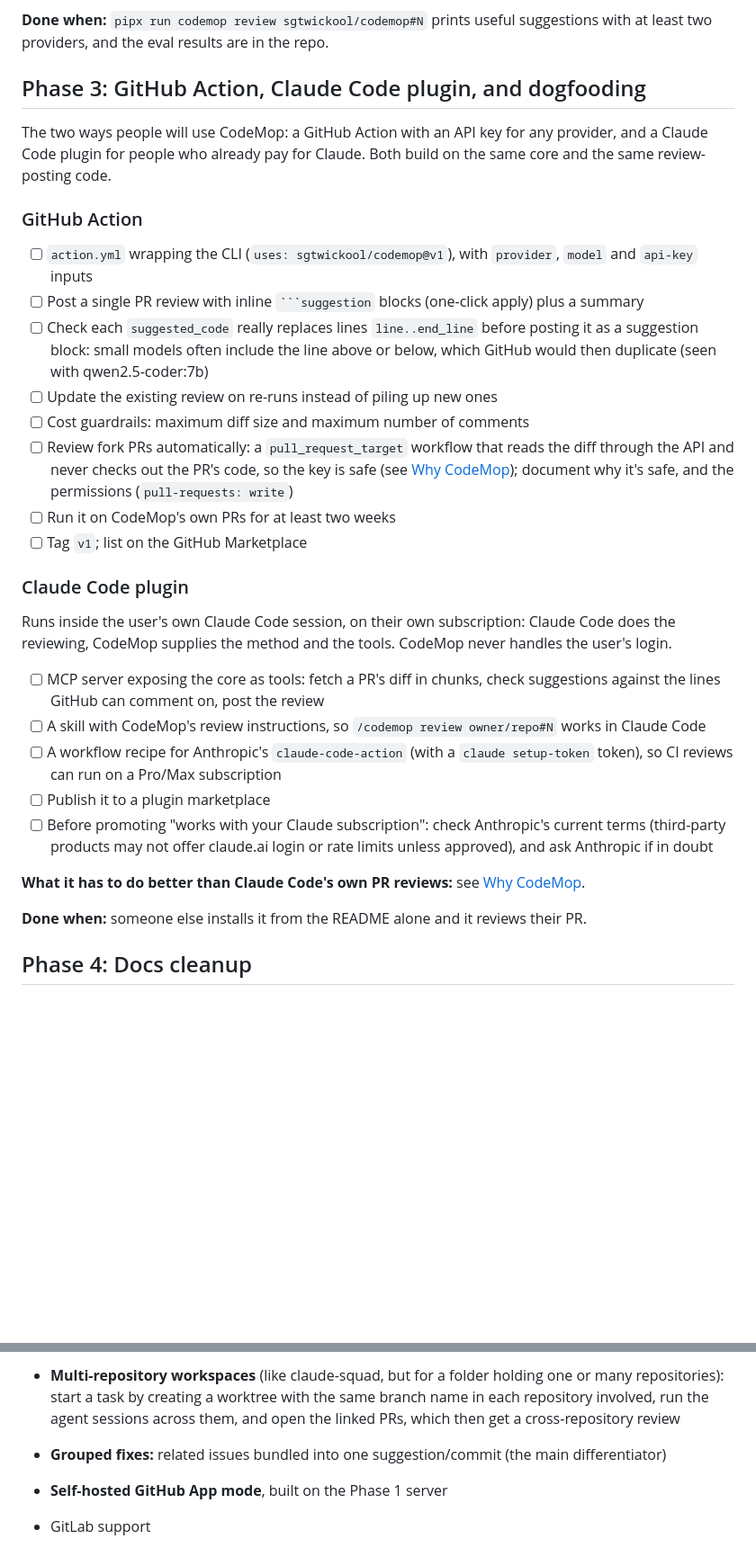
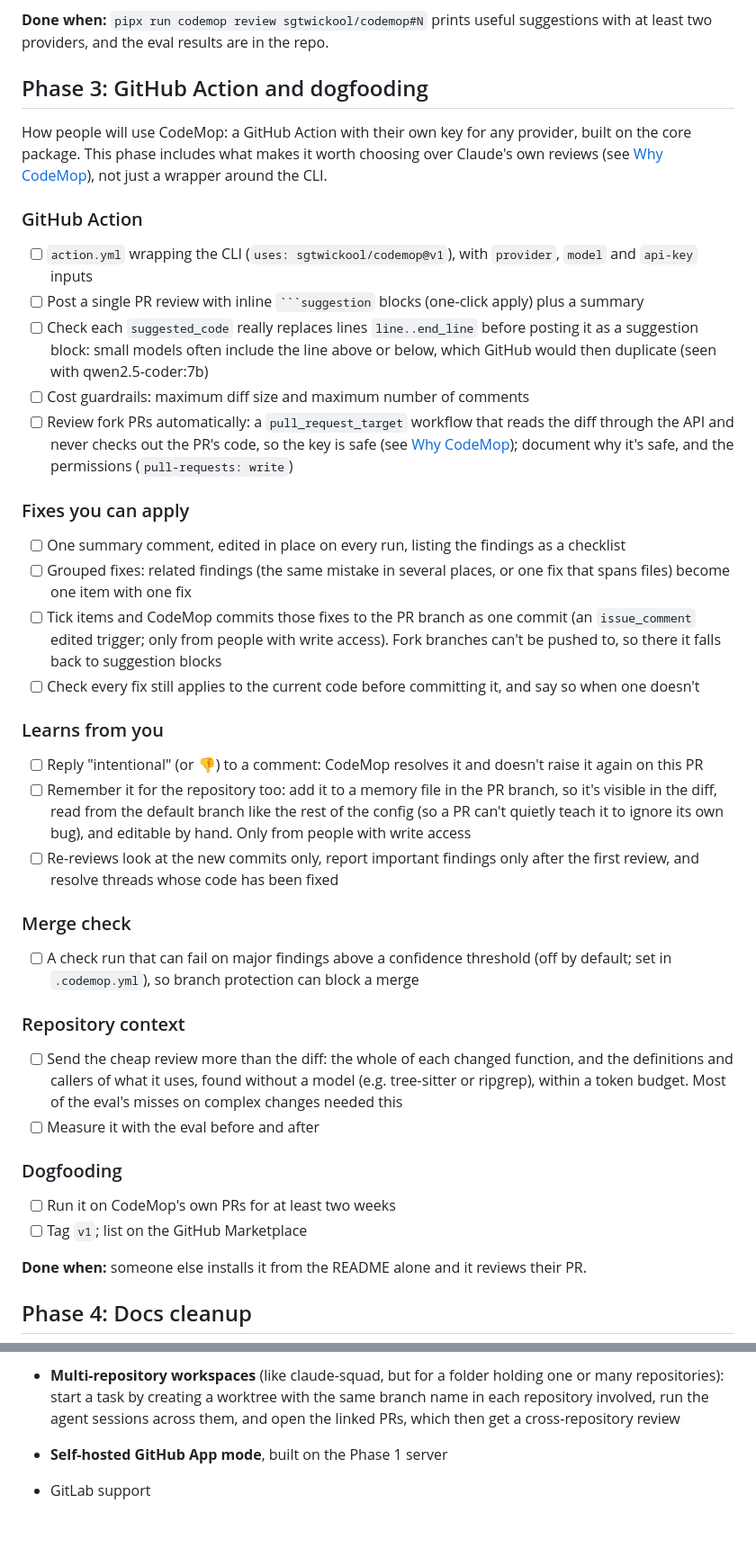
Before and after one commit to sgtwickool/codemop, a Markdown page: ROADMAP.md, 2 parts joined by grey strips. Shown at 90% size. Drawn GitHub-style; blank space fills up the shorter version.

Commit message:
Roadmap: drop the Claude Code plugin; the Action launches with what sets it apart
Phase 3 is now the GitHub Action only, and includes fixes you can tick and commit as one
grouped commit, a review that learns from replies (remembered in a file read from the
default branch), re-reviews of new commits only, a merge check, and repository context for
the cheap review. Claude Code's own /code-review, run through Anthropic's action as the deep
tiers of tiered review, replaces the plugin.

`````diff
--- a/ROADMAP.md
+++ b/ROADMAP.md
@@ -167,35 +167,46 @@ so the core must not care which model it's talking to, and the choice of default
 **Done when:** `pipx run codemop review sgtwickool/codemop#N` prints useful suggestions
 with at least two providers, and the eval results are in the repo.
 
-## Phase 3: GitHub Action, Claude Code plugin, and dogfooding
+## Phase 3: GitHub Action and dogfooding
 
-The two ways people will use CodeMop: a GitHub Action with an API key for any provider, and a
-Claude Code plugin for people who already pay for Claude. Both build on the same core and the
-same review-posting code.
+How people will use CodeMop: a GitHub Action with their own key for any provider, built on the
+core package. This phase includes what makes it worth choosing over Claude's own reviews (see
+[Why CodeMop](#why-codemop)), not just a wrapper around the CLI.
 
 ### GitHub Action
 
 - [ ] `action.yml` wrapping the CLI (`uses: sgtwickool/codemop@v1`), with `provider`, `model` and `api-key` inputs
 - [ ] Post a single PR review with inline ```` ```suggestion ```` blocks (one-click apply) plus a summary
 - [ ] Check each `suggested_code` really replaces lines `line..end_line` before posting it as a suggestion block: small models often include the line above or below, which GitHub would then duplicate (seen with qwen2.5-coder:7b)
-- [ ] Update the existing review on re-runs instead of piling up new ones
 - [ ] Cost guardrails: maximum diff size and maximum number of comments
 - [ ] Review fork PRs automatically: a `pull_request_target` workflow that reads the diff through the API and never checks out the PR's code, so the key is safe (see [Why CodeMop](#why-codemop)); document why it's safe, and the permissions (`pull-requests: write`)
+
+### Fixes you can apply
+
+- [ ] One summary comment, edited in place on every run, listing the findings as a checklist
+- [ ] Grouped fixes: related findings (the same mistake in several places, or one fix that spans files) become one item with one fix
+- [ ] Tick items and CodeMop commits those fixes to the PR branch as one commit (an `issue_comment` edited trigger; only from people with write access). Fork branches can't be pushed to, so there it falls back to suggestion blocks
+- [ ] Check every fix still applies to the current code before committing it, and say so when one doesn't
+
+### Learns from you
+
+- [ ] Reply "intentional" (or 👎) to a comment: CodeMop resolves it and doesn't raise it again on this PR
+- [ ] Remember it for the repository too: add it to a memory file in the PR branch, so it's visible in the diff, read from the default branch like the rest of the config (so a PR can't quietly teach it to ignore its own bug), and editable by hand. Only from people with write access
+- [ ] Re-reviews look at the new commits only, report important findings only after the first review, and resolve threads whose code has been fixed
+
+### Merge check
+
+- [ ] A check run that can fail on major findings above a confidence threshold (off by default; set in `.codemop.yml`), so branch protection can block a merge
+
+### Repository context
+
+- [ ] Send the cheap review more than the diff: the whole of each changed function, and the definitions and callers of what it uses, found without a model (e.g. tree-sitter or ripgrep), within a token budget. Most of the eval's misses on complex changes needed this
+- [ ] Measure it with the eval before and after
+
+### Dogfooding
+
 - [ ] Run it on CodeMop's own PRs for at least two weeks
 - [ ] Tag `v1`; list on the GitHub Marketplace
-
-### Claude Code plugin
-
-Runs inside the user's own Claude Code session, on their own subscription: Claude Code does the
-reviewing, CodeMop supplies the method and the tools. CodeMop never handles the user's login.
-
-- [ ] MCP server exposing the core as tools: fetch a PR's diff in chunks, check suggestions against the lines GitHub can comment on, post the review
-- [ ] A skill with CodeMop's review instructions, so `/codemop review owner/repo#N` works in Claude Code
-- [ ] A workflow recipe for Anthropic's `claude-code-action` (with a `claude setup-token` token), so CI reviews can run on a Pro/Max subscription
-- [ ] Publish it to a plugin marketplace
-- [ ] Before promoting "works with your Claude subscription": check Anthropic's current terms (third-party products may not offer claude.ai login or rate limits unless approved), and ask Anthropic if in doubt
-
-**What it has to do better than Claude Code's own PR reviews:** see [Why CodeMop](#why-codemop).
 
 **Done when:** someone else installs it from the README alone and it reviews their PR.
 
@@ -258,7 +265,6 @@ Not yet planned in detail; each needs a design pass before it becomes a phase.
   repositories): start a task by creating a worktree with the same branch name in each
   repository involved, run the agent sessions across them, and open the linked PRs, which then
   get a cross-repository review
-- **Grouped fixes:** related issues bundled into one suggestion/commit (the main differentiator)
 - **Self-hosted GitHub App mode**, built on the Phase 1 server
 - GitLab support
 - VS Code extension and team analytics dashboard (low priority; the suggestion blocks in Phase 3 cover most of the value)
`````
Also changed, not shown: other parts of ROADMAP.md (+4 -6 lines).
